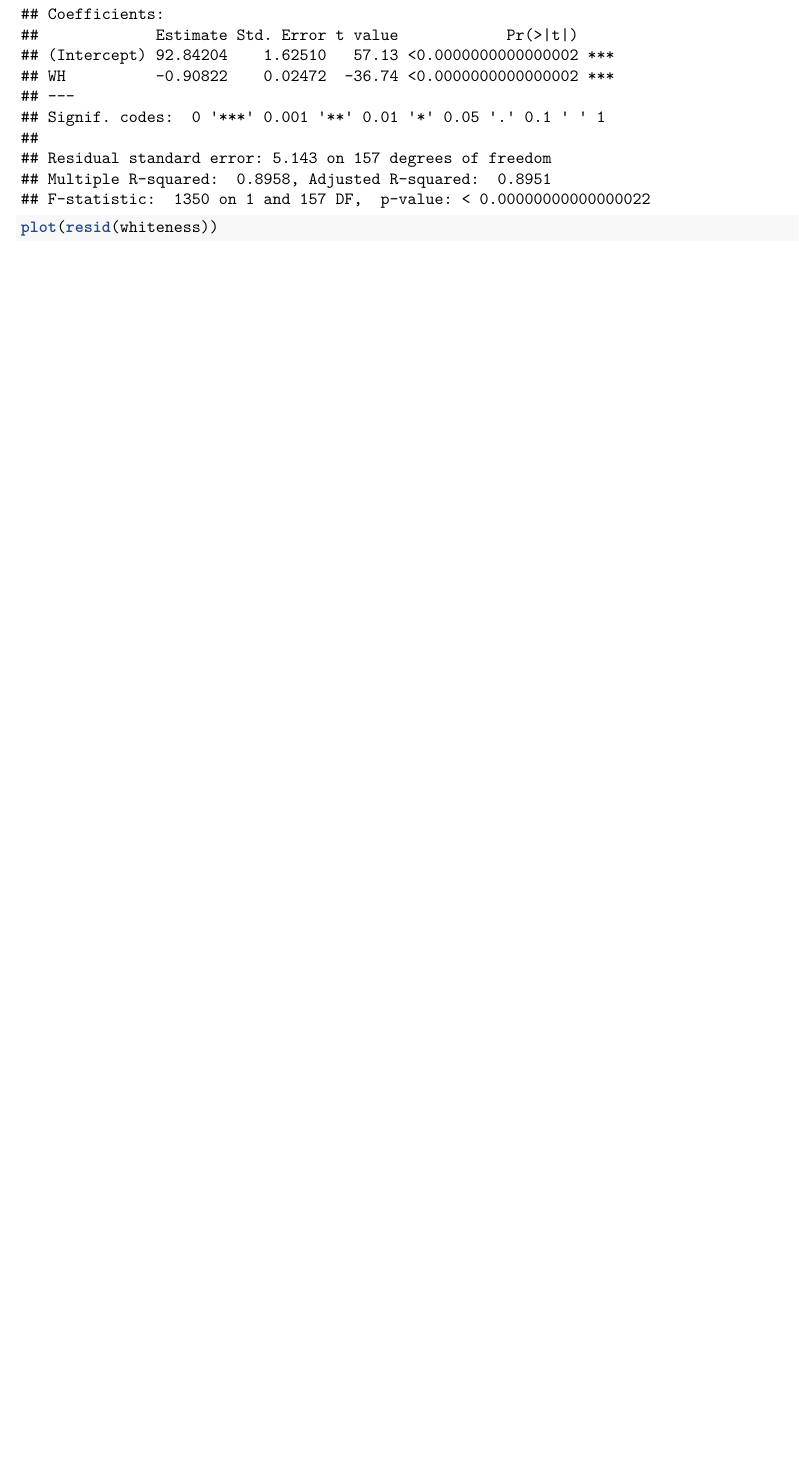
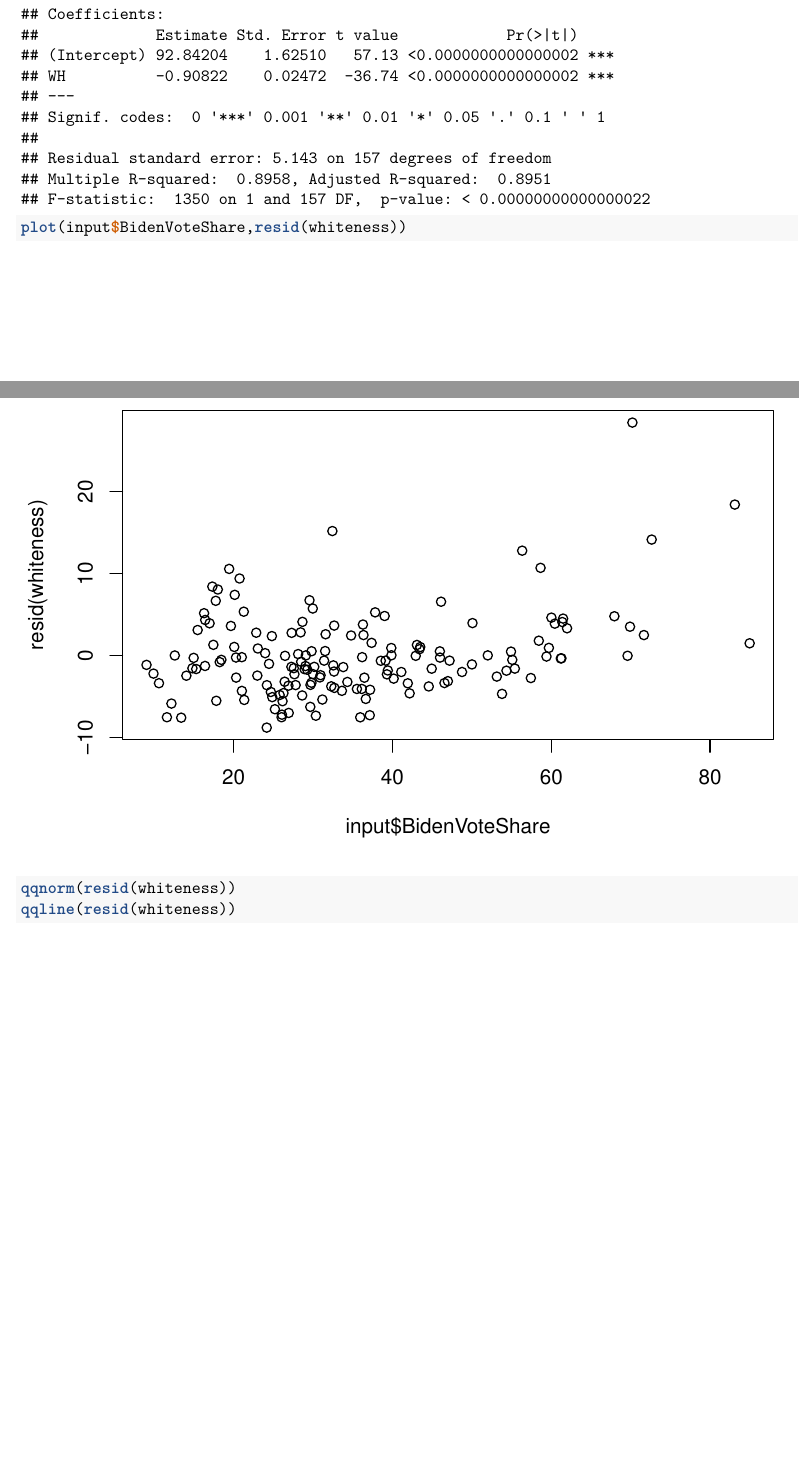
Before and after one commit to jramrz49/2020-Georgia-Election-Analysis, an R Markdown document (Analysis by Albert Yen.Rmd): part of page 10 of 17 before the commit and two parts of pages 10 and 11 of 19 after it, the two joined at a grey line, cut so that both start at the same text, the shorter picture padded with empty space. Rendered offline with R 4.5, knitr and Pandoc, then LaTeX, with nearby package versions; some code elsewhere in the file could not run offline.

Commit message:
residual analysis

```diff
--- a/Analysis by Albert Yen.Rmd
+++ b/Analysis by Albert Yen.Rmd
@@ -178,4 +178,6 @@ plot(input$WH, input$BidenVoteShare, ylab="Biden Vote Share", xlab="Share of Whi
 whiteness = lm(BidenVoteShare~WH, data = input)
 abline(whiteness)
 summary(whiteness)
-plot(resid(whiteness))
+plot(input$BidenVoteShare,resid(whiteness))
+qqnorm(resid(whiteness))
+qqline(resid(whiteness))
```
Also changed, not shown: Analysis by Albert Yen.nb.html, Analysis by Albert Yen.Rmd (3 more changed lines).
